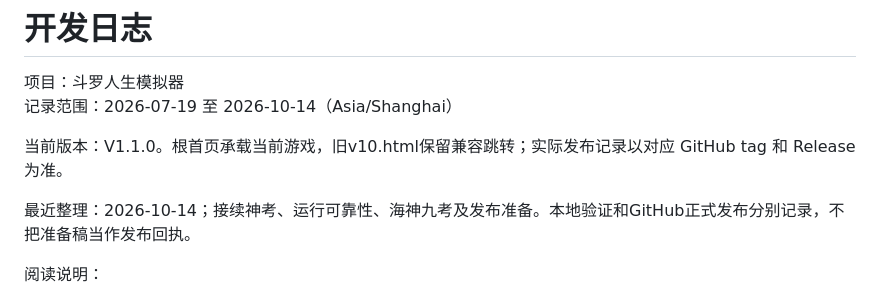
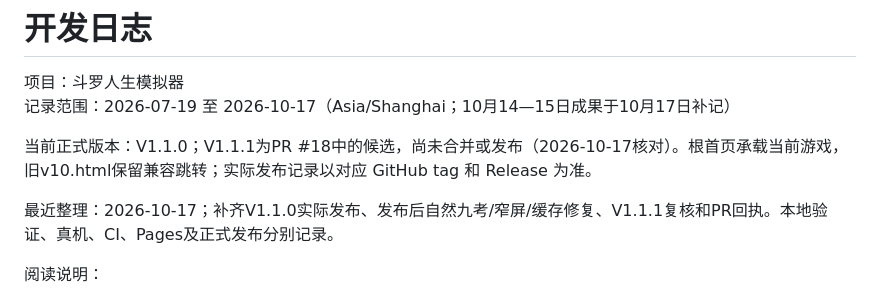
Before and after one commit to MaxwellGuoDUT/douluo-life, a Markdown page: docs/DEVLOG.md, the part around one of its changes. GitHub-like rendering.

Commit message:
docs: complete release and V1.1.1 candidate development log

```diff
--- a/docs/DEVLOG.md
+++ b/docs/DEVLOG.md
@@ -1,11 +1,11 @@
 # 开发日志
 
 项目：斗罗人生模拟器
-记录范围：2026-07-19 至 2026-10-14（Asia/Shanghai）
-
-当前版本：V1.1.0。根首页承载当前游戏，旧v10.html保留兼容跳转；实际发布记录以对应 GitHub tag 和 Release 为准。
-
-最近整理：2026-10-14；接续神考、运行可靠性、海神九考及发布准备。本地验证和GitHub正式发布分别记录，不把准备稿当作发布回执。
+记录范围：2026-07-19 至 2026-10-17（Asia/Shanghai；10月14—15日成果于10月17日补记）
+
+当前正式版本：V1.1.0；V1.1.1为PR #18中的候选，尚未合并或发布（2026-10-17核对）。根首页承载当前游戏，旧v10.html保留兼容跳转；实际发布记录以对应 GitHub tag 和 Release 为准。
+
+最近整理：2026-10-17；补齐V1.1.0实际发布、发布后自然九考/窄屏/缓存修复、V1.1.1复核和PR回执。本地验证、真机、CI、Pages及正式发布分别记录。
 
 阅读说明：
 
```
Also changed, not shown: other parts of docs/DEVLOG.md (+26 -0 lines).
